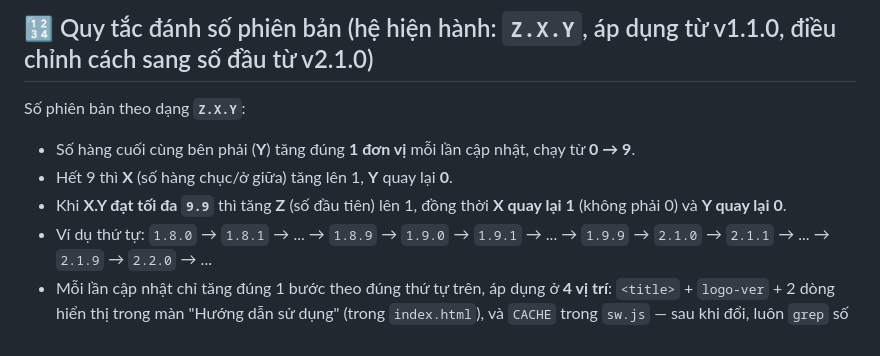
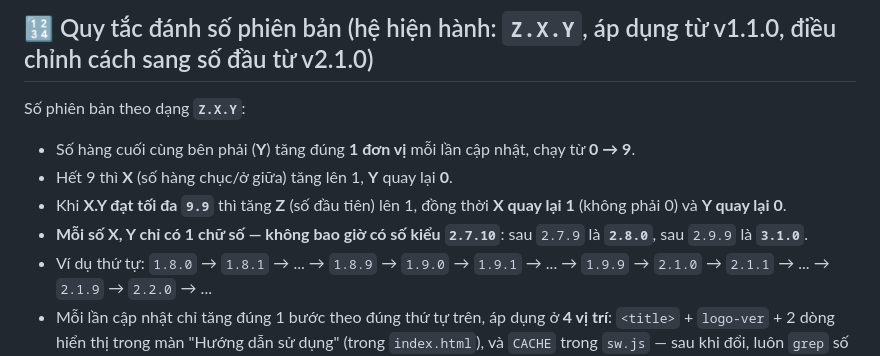
Before and after one commit to nguyentai219/Mucaosu, a Markdown page: README.md, the part around the change. GitHub-like rendering.

Commit message:
Ghi rõ quy tắc phiên bản: sau 2.7.9 là 2.8.0 (không dùng 2.7.10)
Co-Authored-By: Claude Opus 5.5 <noreply@anthropic.com>
Claude-Session: https://claude.ai/code/session_018EZjDGwr7ukAztkD7yMwbQ

```diff
--- a/README.md
+++ b/README.md
@@ -9,6 +9,7 @@ Số phiên bản theo dạng **`Z.X.Y`**:
 - Số hàng cuối cùng bên phải (**Y**) tăng đúng **1 đơn vị** mỗi lần cập nhật, chạy từ **0 → 9**.
 - Hết 9 thì **X** (số hàng chục/ở giữa) tăng lên 1, **Y** quay lại **0**.
 - Khi **X.Y đạt tối đa `9.9`** thì tăng **Z** (số đầu tiên) lên 1, đồng thời **X quay lại 1** (không phải 0) và **Y quay lại 0**.
+- **Mỗi số X, Y chỉ có 1 chữ số — không bao giờ có số kiểu `2.7.10`**: sau `2.7.9` là **`2.8.0`**, sau `2.9.9` là **`3.1.0`**.
 - Ví dụ thứ tự: `1.8.0` → `1.8.1` → ... → `1.8.9` → `1.9.0` → `1.9.1` → ... → `1.9.9` → `2.1.0` → `2.1.1` → ... → `2.1.9` → `2.2.0` → ...
 - Mỗi lần cập nhật chỉ tăng đúng 1 bước theo đúng thứ tự trên, áp dụng ở **4 vị trí**: `<title>` + `logo-ver` + 2 dòng hiển thị trong màn "Hướng dẫn sử dụng" (trong `index.html`), và `CACHE` trong `sw.js` — sau khi đổi, luôn `grep` số cũ để chắc chắn không sót vị trí nào. **⚠️ Không còn cập nhật `description` trong `manifest.json` nữa** (đã bỏ số phiên bản ra khỏi description kể từ v2.3.9 để tránh Chrome/Android hiện popup "Xem lại bản cập nhật biểu tượng" mỗi lần cập nhật).
 - Các ghi chú phiên bản cũ hơn (hệ `v7.x`–`v11.14`, rồi hệ chữ-số `1.<chữ><số>` như `1.a1`...`1.b5`) còn sót lại trong code/bảng lịch sử bên dưới chỉ là mốc lịch sử, không quy đổi ngược.
```
Also changed, not shown: CLAUDE.md (+3 -1 lines).
